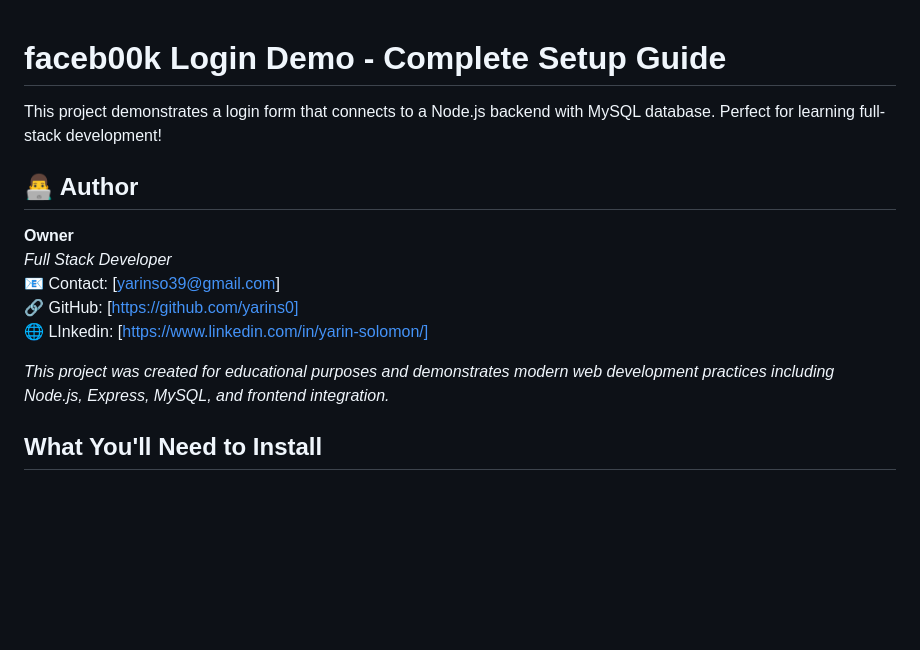
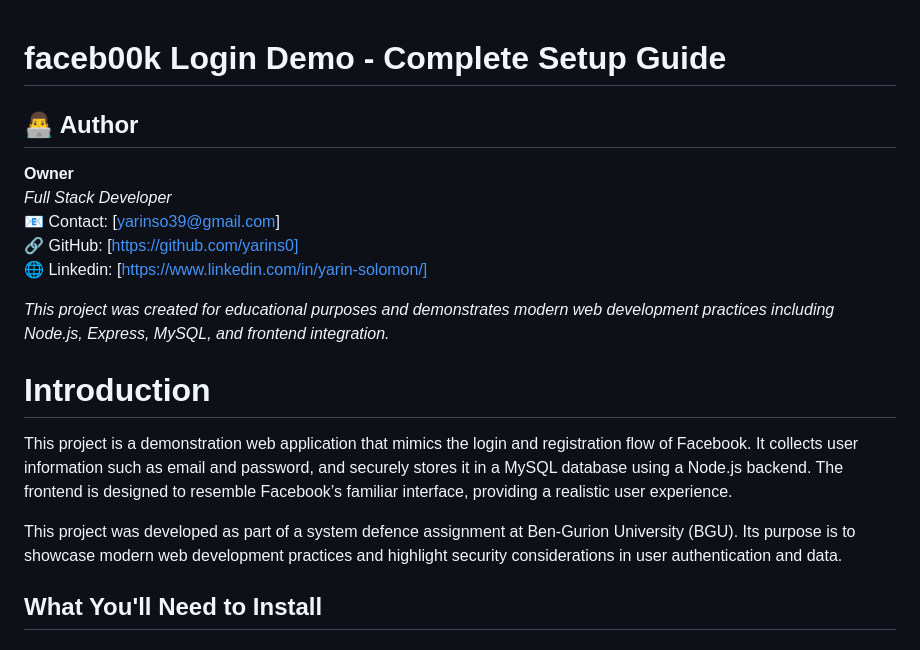
Before and after one commit to yarins0/faceb00k.com, a Markdown page: README.md, the part around the change. Drawn GitHub-style; blank space fills up the shorter version.

Commit message:
added an intro to readme

```diff
--- a/README.md
+++ b/README.md
@@ -1,6 +1,4 @@
 # faceb00k Login Demo - Complete Setup Guide
-
-This project demonstrates a login form that connects to a Node.js backend with MySQL database. Perfect for learning full-stack development!
 
 ## 👨‍💻 Author
 
@@ -8,9 +6,15 @@ This project demonstrates a login form that connects to a Node.js backend with M
 *Full Stack Developer*
 📧 Contact: [yarinso39@gmail.com]
 🔗 GitHub: [https://github.com/yarins0]
-🌐 LInkedin: [https://www.linkedin.com/in/yarin-solomon/]
+🌐 Linkedin: [https://www.linkedin.com/in/yarin-solomon/]
 
 *This project was created for educational purposes and demonstrates modern web development practices including Node.js, Express, MySQL, and frontend integration.*
+
+# Introduction
+
+This project is a demonstration web application that mimics the login and registration flow of Facebook. It collects user information such as email and password, and securely stores it in a MySQL database using a Node.js backend. The frontend is designed to resemble Facebook’s familiar interface, providing a realistic user experience.
+
+This project was developed as part of a system defence assignment at Ben-Gurion University (BGU). Its purpose is to showcase modern web development practices and highlight security considerations in user authentication and data.
 
 ## What You'll Need to Install
 
```
